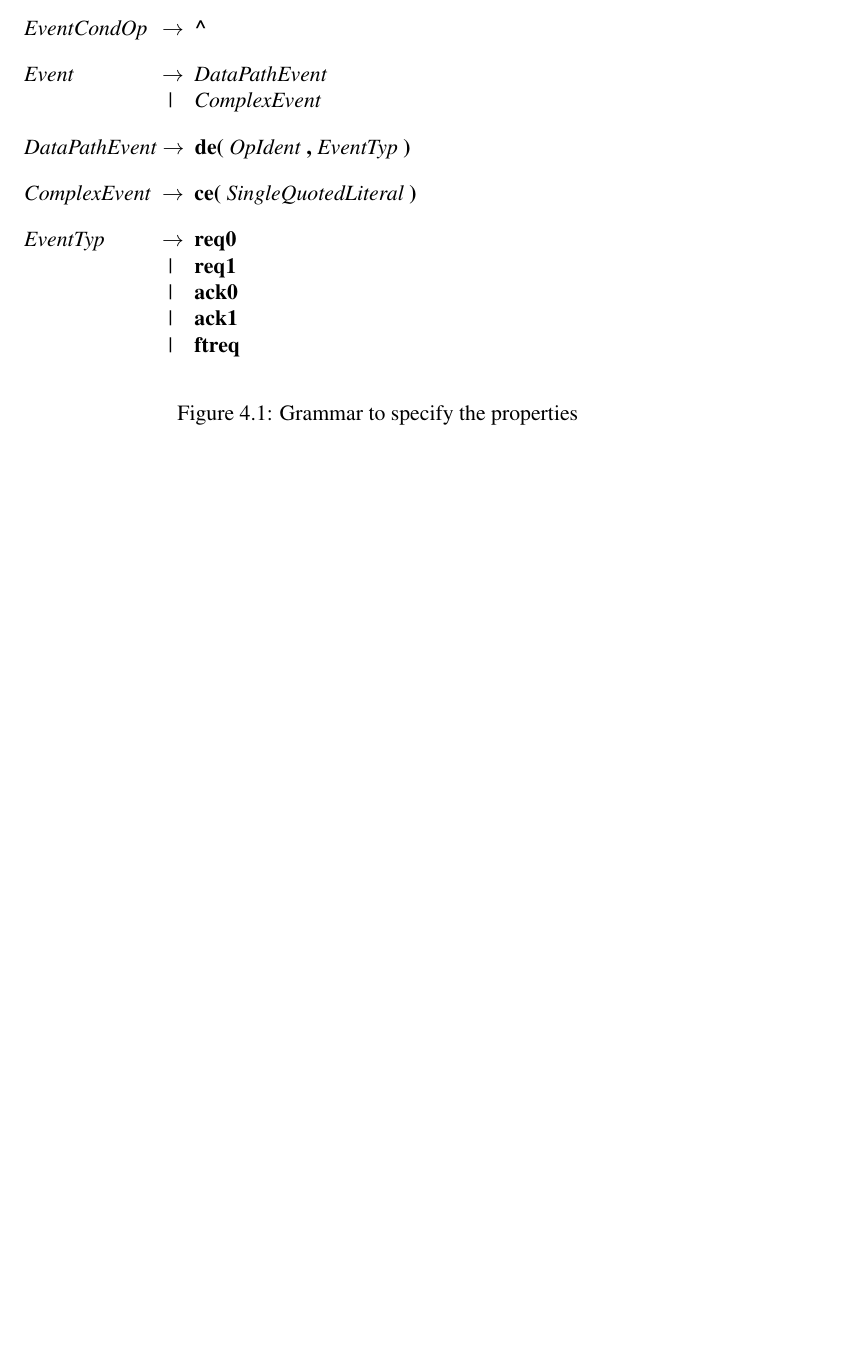
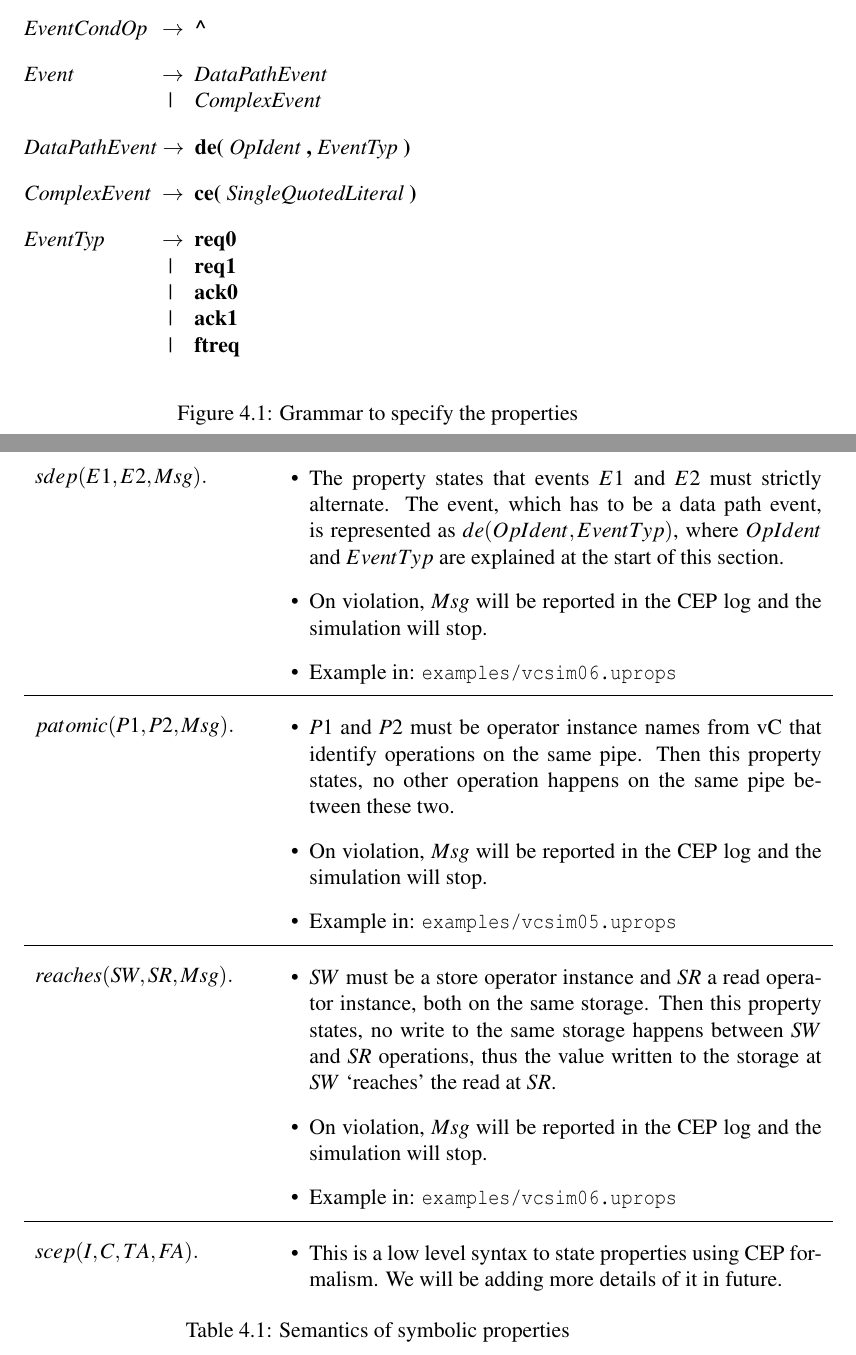
Before and after one commit to mayureshw/vctools, a LaTeX document (docs/manual.tex): part of page 14 of 14 before the commit and two parts of pages 14 and 15 of 15 after it, the two joined at a grey line, cut so that both start at the same text, the shorter picture padded with empty space. Compiled offline with pdfLaTeX; a LaTeX package or settings file that is missing is left out.

Commit message:
manual: WIP

```diff
--- a/docs/manual.tex
+++ b/docs/manual.tex
@@ -460 +469,43 @@ $EventTyp$ is event type as per AHIR split protocol. $req0, req1$ represent samp
+\begin{table}[H]
+\begin{tabular}{lp{.8\linewidth}}
+
+$sdep(E1,E2,Msg).$ &
+\vspace{-.7cm}
+
+\begin{itemize}
+\item The property states that events $E1$ and $E2$ must strictly alternate. The event, which has to be a data path event, is represented as $de(OpIdent,EventTyp)$, where $OpIdent$ and $EventTyp$ are explained at the start of this section.
+\item On violation, $Msg$ will be reported in the CEP log and the simulation will stop.
+\item Example in: \texttt{examples/vcsim06.uprops}
+\end{itemize} \\\hline
+
+$patomic(P1,P2,Msg).$ &
+\vspace{-.7cm}
+
+\begin{itemize}
+\item $P1$ and $P2$ must be operator instance names from vC that identify operations on the same pipe. Then this property states, no other operation happens on the same pipe between these two.
+\item On violation, $Msg$ will be reported in the CEP log and the simulation will stop.
+\item Example in: \texttt{examples/vcsim05.uprops}
+\end{itemize}\\\hline
+
+$reaches(SW,SR,Msg).$ &
+\vspace{-.7cm}
+
+\begin{itemize}
+\item $SW$ must be a store operator instance and $SR$ a read operator instance, both on the same storage. Then this property states, no write to the same storage happens between $SW$ and $SR$ operations, thus the value written to the storage at $SW$ `reaches' the read at $SR$.
+\item On violation, $Msg$ will be reported in the CEP log and the simulation will stop.
+\item Example in: \texttt{examples/vcsim06.uprops}
+\end{itemize}\\\hline
+
+$scep(I,C,TA,FA).$ &
+\vspace{-.7cm}
+
+\begin{itemize}
+\item This is a low level syntax to state properties using CEP formalism. We will be adding more details of it in future.
+\end{itemize}\\
+
+\end{tabular}
+\caption{Semantics of symbolic properties}
+\label{Tab:PropSemantics}
+\end{table}
+
 \end{document}
```
Also changed, not shown: docs/manual.tex (11 more changed lines).
